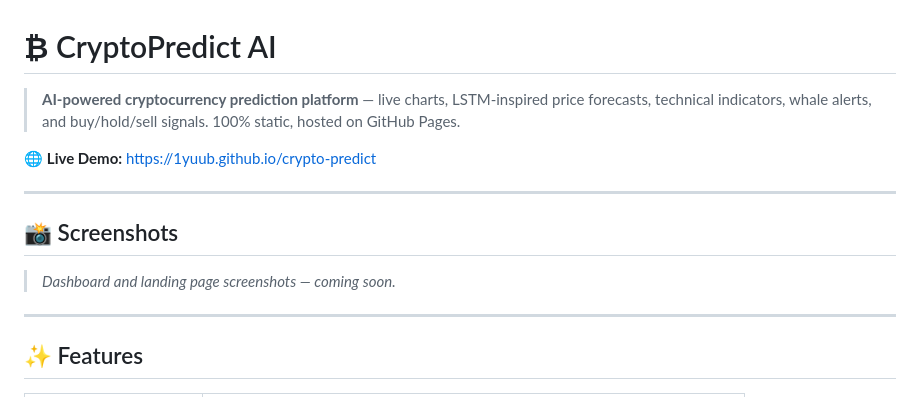
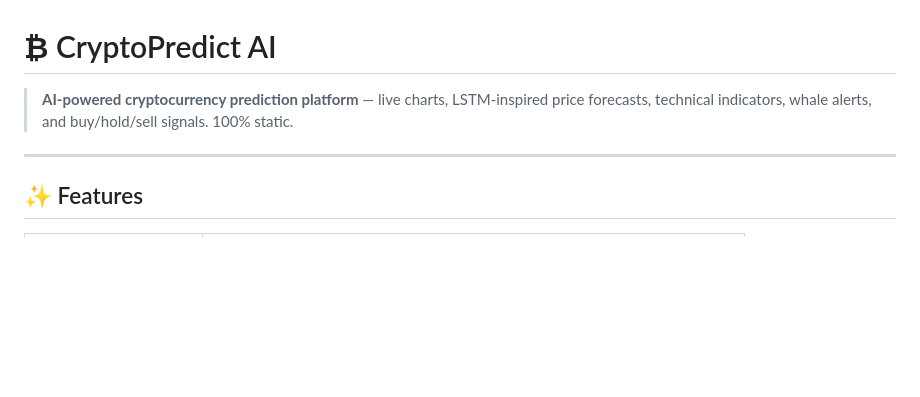
Before and after one commit to 1yuub/crypto-predict, a Markdown page: README.md, the part around the change. GitHub-like rendering; blank space fills up the shorter version.

Commit message:
Update README to remove demo link and screenshots
Removed the live demo link and placeholder for screenshots.

```diff
--- a/README.md
+++ b/README.md
@@ -1,14 +1,7 @@
 # ₿ CryptoPredict AI
 
-> **AI-powered cryptocurrency prediction platform** — live charts, LSTM-inspired price forecasts, technical indicators, whale alerts, and buy/hold/sell signals. 100% static, hosted on GitHub Pages.
+> **AI-powered cryptocurrency prediction platform** — live charts, LSTM-inspired price forecasts, technical indicators, whale alerts, and buy/hold/sell signals. 100% static.
 
-🌐 **Live Demo:** [https://1yuub.github.io/crypto-predict](https://1yuub.github.io/crypto-predict)
-
----
-
-## 📸 Screenshots
-
-> _Dashboard and landing page screenshots — coming soon._
 
 ---
 
```
